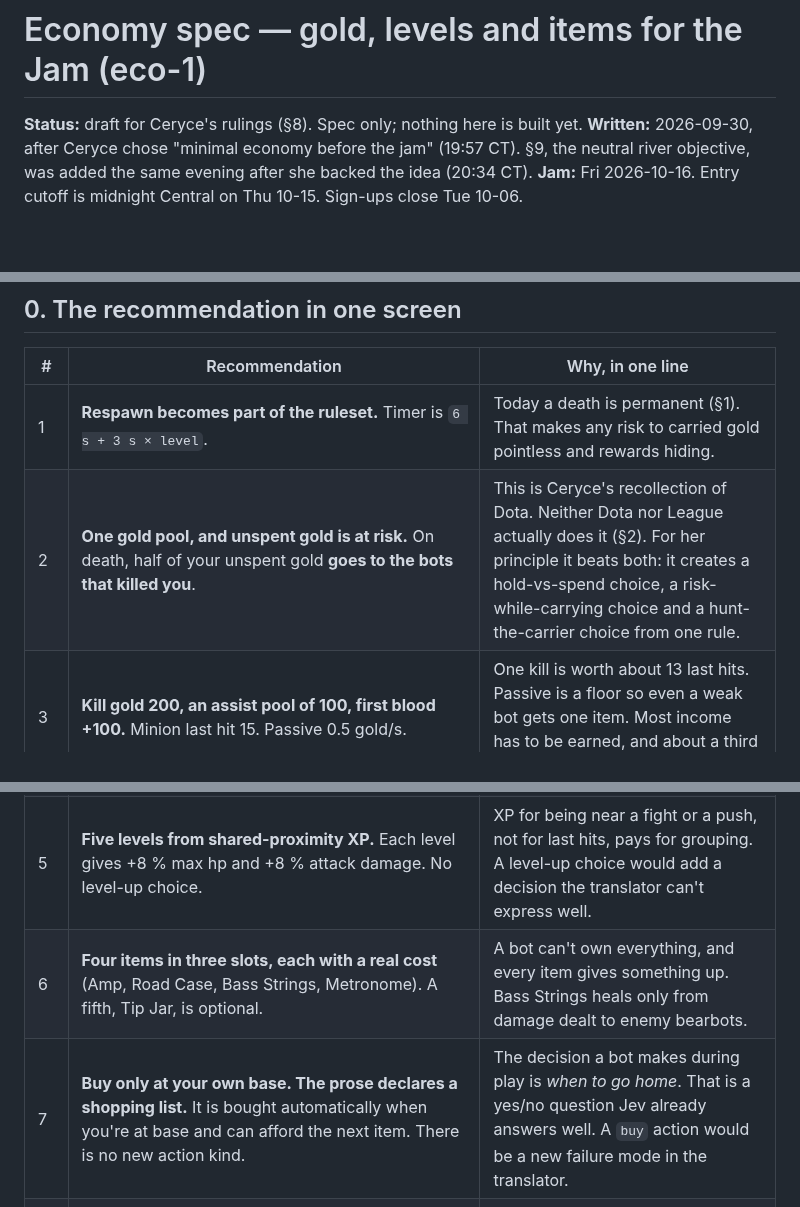
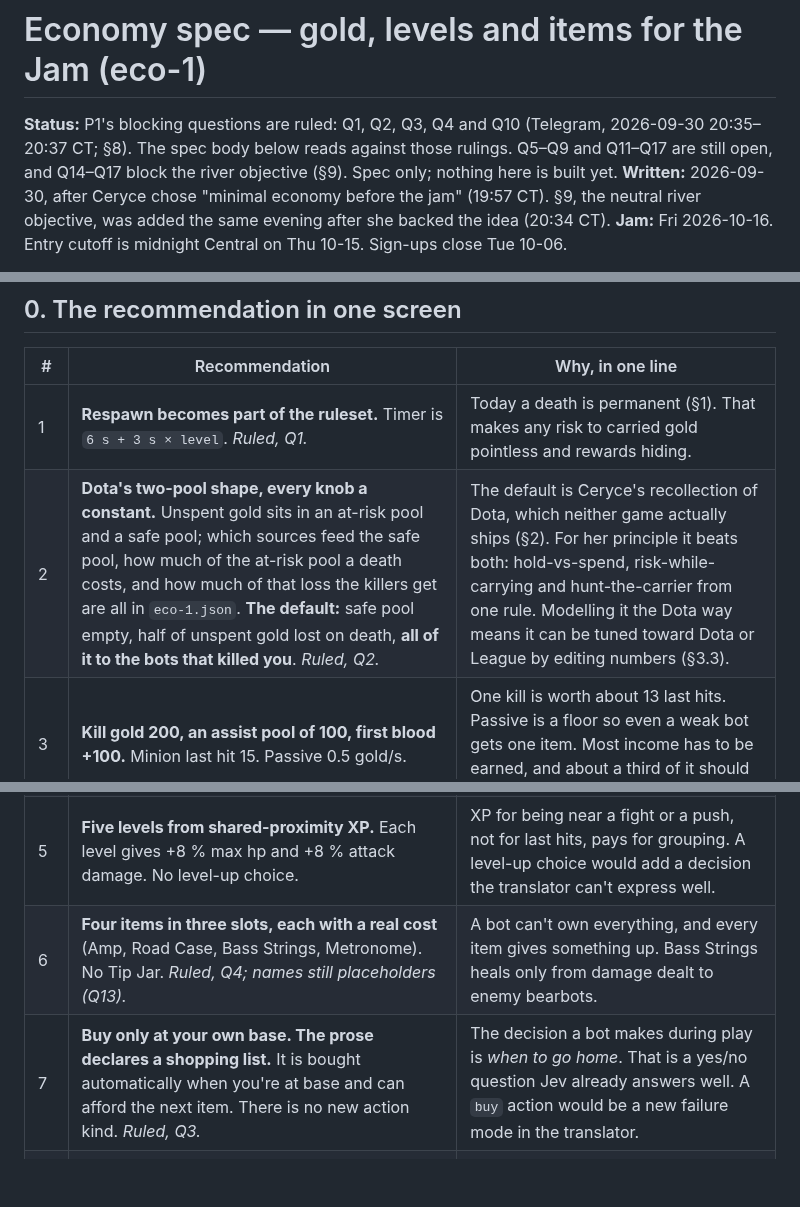
Before and after one commit to kumouri/promptlane, a Markdown page: docs/economy-spec.md, 3 parts joined by grey strips. Drawn GitHub-style; blank space fills up the shorter version.

Commit message:
rescue: unfinished work from job 20261001-011109-ca06
Auto-committed by the job-completion guarantee after resume was exhausted or unavailable. Detected: tracked files have uncommitted modifications.

🐦

```diff
--- a/docs/economy-spec.md
+++ b/docs/economy-spec.md
@@ -1,6 +1,8 @@
 # Economy spec — gold, levels and items for the Jam (eco-1)
 
-**Status:** draft for Ceryce's rulings (§8). Spec only; nothing here is built yet.
+**Status:** P1's blocking questions are ruled: Q1, Q2, Q3, Q4 and Q10 (Telegram, 2026-09-30
+20:35–20:37 CT; §8). The spec body below reads against those rulings. Q5–Q9 and Q11–Q17 are still
+open, and Q14–Q17 block the river objective (§9). Spec only; nothing here is built yet.
 **Written:** 2026-09-30, after Ceryce chose "minimal economy before the jam" (19:57 CT). §9, the
 neutral river objective, was added the same evening after she backed the idea (20:34 CT).
 **Jam:** Fri 2026-10-16. Entry cutoff is midnight Central on Thu 10-15. Sign-ups close Tue 10-06.
@@ -22,13 +24,13 @@ adds numbers, it is cut.
 
 | # | Recommendation | Why, in one line |
 |---|---|---|
-| 1 | **Respawn becomes part of the ruleset.** Timer is `6 s + 3 s × level`. | Today a death is permanent (§1). That makes any risk to carried gold pointless and rewards hiding. |
-| 2 | **One gold pool, and unspent gold is at risk.** On death, half of your unspent gold **goes to the bots that killed you**. | This is Ceryce's recollection of Dota. Neither Dota nor League actually does it (§2). For her principle it beats both: it creates a hold-vs-spend choice, a risk-while-carrying choice and a hunt-the-carrier choice from one rule. |
+| 1 | **Respawn becomes part of the ruleset.** Timer is `6 s + 3 s × level`. *Ruled, Q1.* | Today a death is permanent (§1). That makes any risk to carried gold pointless and rewards hiding. |
+| 2 | **Dota's two-pool shape, every knob a constant.** Unspent gold sits in an at-risk pool and a safe pool; which sources feed the safe pool, how much of the at-risk pool a death costs, and how much of that loss the killers get are all in `eco-1.json`. **The default:** safe pool empty, half of unspent gold lost on death, **all of it to the bots that killed you**. *Ruled, Q2.* | The default is Ceryce's recollection of Dota, which neither game actually ships (§2). For her principle it beats both: hold-vs-spend, risk-while-carrying and hunt-the-carrier from one rule. Modelling it the Dota way means it can be tuned toward Dota or League by editing numbers (§3.3). |
 | 3 | **Kill gold 200, an assist pool of 100, first blood +100.** Minion last hit 15. Passive 0.5 gold/s. | One kill is worth about 13 last hits. Passive is a floor so even a weak bot gets one item. Most income has to be earned, and about a third of it should come from PvP. |
 | 4 | **Tower gold is part team-wide, part split among the bots standing near it.** | This is the PvE that pulls bots together: objectives pay the bots that show up, so the other team has to show up too. |
 | 5 | **Five levels from shared-proximity XP.** Each level gives +8 % max hp and +8 % attack damage. No level-up choice. | XP for being near a fight or a push, not for last hits, pays for grouping. A level-up choice would add a decision the translator can't express well. |
-| 6 | **Four items in three slots, each with a real cost** (Amp, Road Case, Bass Strings, Metronome). A fifth, Tip Jar, is optional. | A bot can't own everything, and every item gives something up. Bass Strings heals only from damage dealt to enemy bearbots. |
-| 7 | **Buy only at your own base. The prose declares a shopping list.** It is bought automatically when you're at base and can afford the next item. There is no new action kind. | The decision a bot makes during play is *when to go home*. That is a yes/no question Jev already answers well. A `buy` action would be a new failure mode in the translator. |
+| 6 | **Four items in three slots, each with a real cost** (Amp, Road Case, Bass Strings, Metronome). No Tip Jar. *Ruled, Q4; names still placeholders (Q13).* | A bot can't own everything, and every item gives something up. Bass Strings heals only from damage dealt to enemy bearbots. |
+| 7 | **Buy only at your own base. The prose declares a shopping list.** It is bought automatically when you're at base and can afford the next item. There is no new action kind. *Ruled, Q3.* | The decision a bot makes during play is *when to go home*. That is a yes/no question Jev already answers well. A `buy` action would be a new failure mode in the translator. |
 | 8 | **All of it runs outside the frozen sim**, as `src/economy.ts` plus one constants file. Match logs record it as `economy: "eco-1"`. | This is the same pattern as the balance study's `src/mapVariant.ts`. Old logs replay unchanged. |
 | 9 | **Measure on Jev** with the balance study's metric tool, in four seed-paired conditions (§6). There are pre-registered pass/fail lines. | Standing rule: Jev, never qwen 9B. |
 | 10 | **Entrant-facing changes land by Mon 10-05**, numbers freeze Thu 10-08, and there is a go/no-go gate on Sun 10-04 (§7). | Sign-ups close Tue 10-06. Entrants must see the rules they are writing against. |
```
